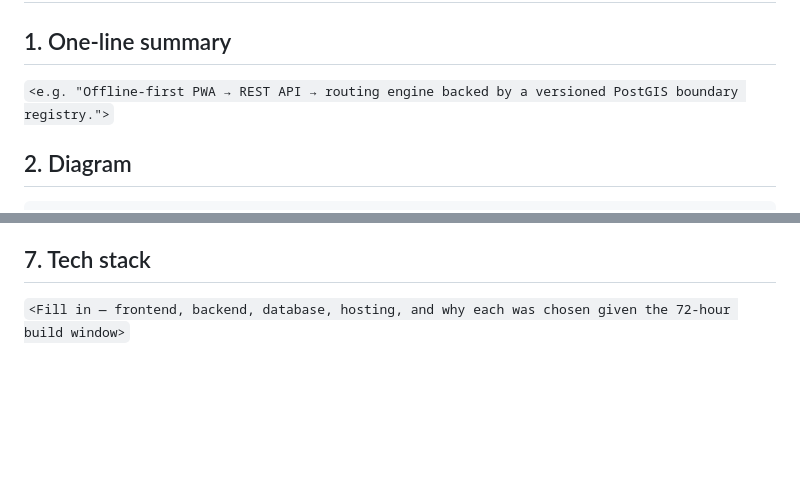
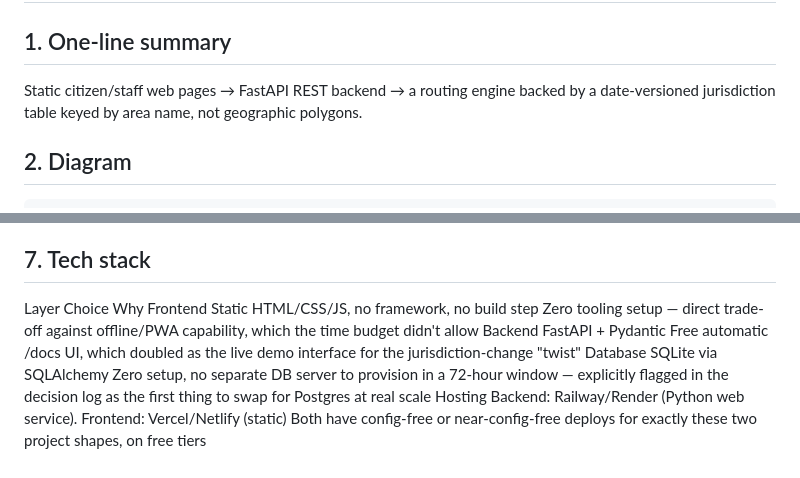
Before and after one commit to LEHANYA2023/HM26-7096-submission, a Markdown page: docs/architecture.md, 2 parts joined by grey strips. GitHub-like rendering; blank space fills up the shorter version.

Commit message:
Revise architecture documentation for CivicRoute Mysuru
Updated the architecture documentation to reflect changes in the project summary and technology stack details.

```diff
--- a/docs/architecture.md
+++ b/docs/architecture.md
@@ -2,7 +2,7 @@
 
 ## 1. One-line summary
 
-`<e.g. "Offline-first PWA → REST API → routing engine backed by a versioned PostGIS boundary registry.">`
+Static citizen/staff web pages → FastAPI REST backend → a routing engine backed by a date-versioned jurisdiction table keyed by area name, not geographic polygons.
 
 ## 2. Diagram
 
@@ -54,4 +54,8 @@ Every boundary polygon carries an `effective_from` date. The routing engine alwa
 
 ## 7. Tech stack
 
-`<Fill in — frontend, backend, database, hosting, and why each was chosen given the 72-hour build window>`
+Layer	Choice	Why
+Frontend	Static HTML/CSS/JS, no framework, no build step	Zero tooling setup — direct trade-off against offline/PWA capability, which the time budget didn't allow
+Backend	FastAPI + Pydantic	Free automatic /docs UI, which doubled as the live demo interface for the jurisdiction-change "twist"
+Database	SQLite via SQLAlchemy	Zero setup, no separate DB server to provision in a 72-hour window — explicitly flagged in the decision log as the first thing to swap for Postgres at real scale
+Hosting	Backend: Railway/Render (Python web service). Frontend: Vercel/Netlify (static)	Both have config-free or near-config-free deploys for exactly these two project shapes, on free tiers
```
